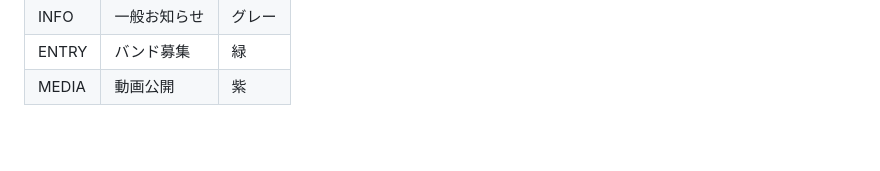
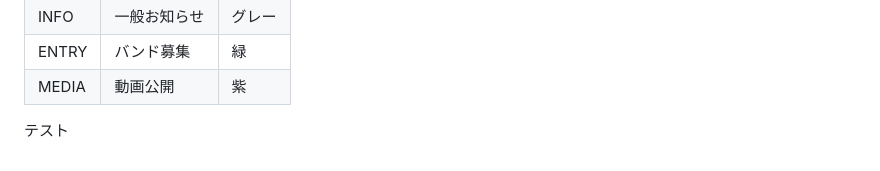
Before and after one commit to dan-yuta/9mmriot-website, a Markdown page: README.md, the part around the change. Drawn GitHub-style; blank space fills up the shorter version.

```diff
--- a/README.md
+++ b/README.md
@@ -270,3 +270,5 @@ python -m http.server 8000
 | INFO | 一般お知らせ | グレー |
 | ENTRY | バンド募集 | 緑 |
 | MEDIA | 動画公開 | 紫 |
+
+テスト
```
